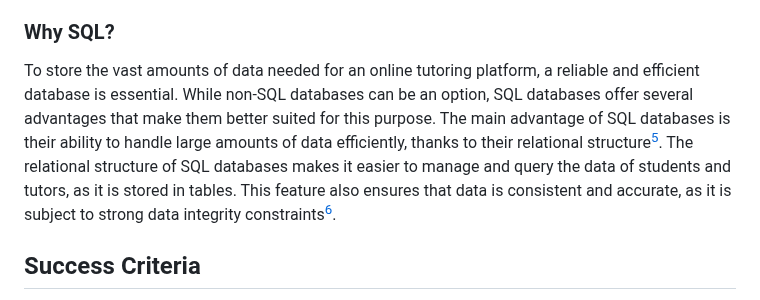
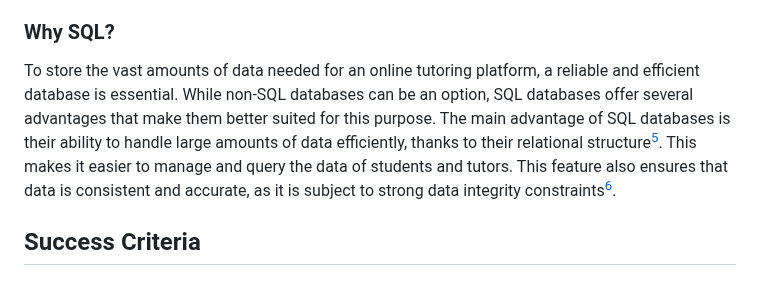
Before and after one commit to AleksandarDzudzevic/TutoringWebApp, a Markdown page: README.md, the part around one of its changes. Rendered like a GitHub page.

```diff
--- a/README.md
+++ b/README.md
@@ -63,7 +63,7 @@ Web applications are more adequate when developing a platform that offers servic
 Python contains many versatile features, which make it a better choice compared to other languages, for example, PHP[^2]. Python's Flask framework is ideal for developing a website for a tutoring platform due to its lightweight and flexible nature [^3]. It offers a range of libraries and extensions, making it easier to implement complex features when compared to its competitors such as PHP or ruby [^4]. This is essential when creating a complex web application such as a tutoring platform. Additionally, Python has an active community of developers making it easy to expand its features in the future with their help.
 
 ### Why SQL?
-To store the vast amounts of data needed for an online tutoring platform, a reliable and efficient database is essential. While non-SQL databases can be an option, SQL databases offer several advantages that make them better suited for this purpose. The main advantage of SQL databases is their ability to handle large amounts of data efficiently, thanks to their relational structure[^5]. The relational structure of SQL databases makes it easier to manage and query the data of students and tutors, as it is stored in tables. This feature also ensures that data is consistent and accurate, as it is subject to strong data integrity constraints[^6].
+To store the vast amounts of data needed for an online tutoring platform, a reliable and efficient database is essential. While non-SQL databases can be an option, SQL databases offer several advantages that make them better suited for this purpose. The main advantage of SQL databases is their ability to handle large amounts of data efficiently, thanks to their relational structure[^5]. This makes it easier to manage and query the data of students and tutors. This feature also ensures that data is consistent and accurate, as it is subject to strong data integrity constraints[^6].
 
 ## Success Criteria
 1) The tutoring platform will have a secure register system, unique for student and tutor accounts with access to different features on the platform.
```
Also changed, not shown: other parts of README.md (+3 -1 lines).
